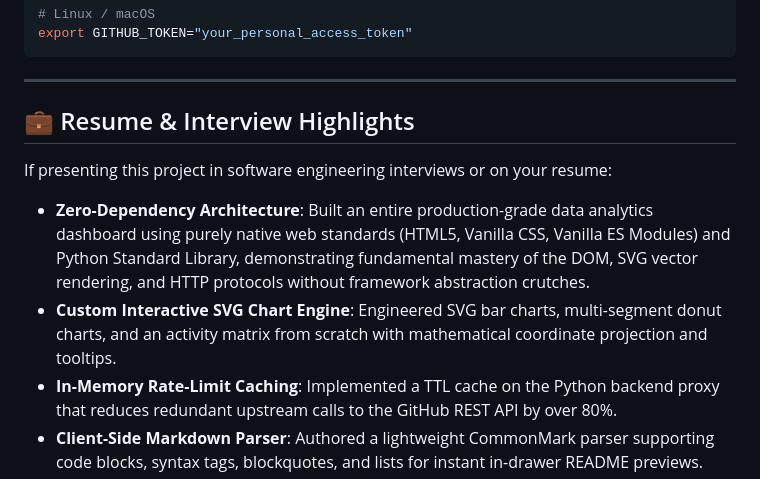
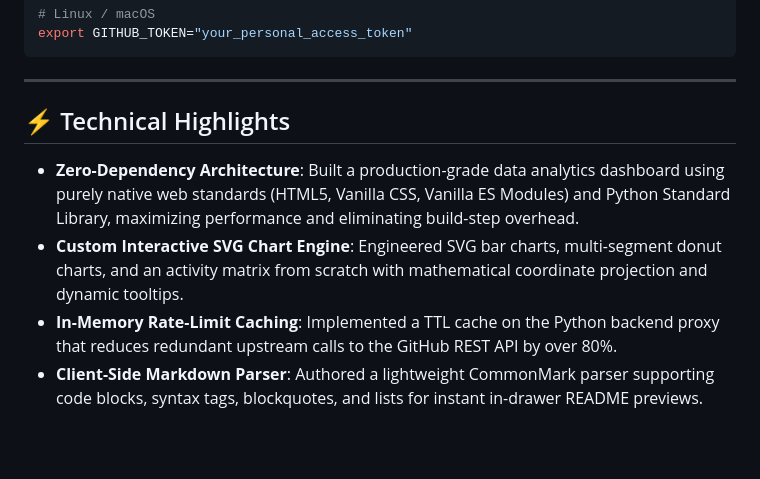
Before and after one commit to Sivareddy317/Github-profile-Explorer, a Markdown page: README.md, the part around the change. Rendered like a GitHub page; blank space fills up the shorter version.

Commit message:
docs: polish README technical highlights

```diff
--- a/README.md
+++ b/README.md
@@ -94,12 +94,10 @@ export GITHUB_TOKEN="your_personal_access_token"
 
 ---
 
-## 💼 Resume & Interview Highlights
+## ⚡ Technical Highlights
 
-If presenting this project in software engineering interviews or on your resume:
-
-- **Zero-Dependency Architecture**: Built an entire production-grade data analytics dashboard using purely native web standards (HTML5, Vanilla CSS, Vanilla ES Modules) and Python Standard Library, demonstrating fundamental mastery of the DOM, SVG vector rendering, and HTTP protocols without framework abstraction crutches.
-- **Custom Interactive SVG Chart Engine**: Engineered SVG bar charts, multi-segment donut charts, and an activity matrix from scratch with mathematical coordinate projection and tooltips.
+- **Zero-Dependency Architecture**: Built a production-grade data analytics dashboard using purely native web standards (HTML5, Vanilla CSS, Vanilla ES Modules) and Python Standard Library, maximizing performance and eliminating build-step overhead.
+- **Custom Interactive SVG Chart Engine**: Engineered SVG bar charts, multi-segment donut charts, and an activity matrix from scratch with mathematical coordinate projection and dynamic tooltips.
 - **In-Memory Rate-Limit Caching**: Implemented a TTL cache on the Python backend proxy that reduces redundant upstream calls to the GitHub REST API by over 80%.
 - **Client-Side Markdown Parser**: Authored a lightweight CommonMark parser supporting code blocks, syntax tags, blockquotes, and lists for instant in-drawer README previews.
 - **State & URL Synchronization**: Maintained browser history and shareable deep-linking via query parameters (`?user=sivareddy317`) synchronized with client-side state and `localStorage`.
```
